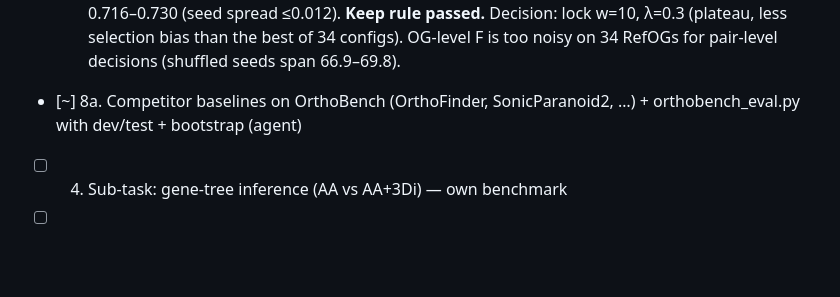
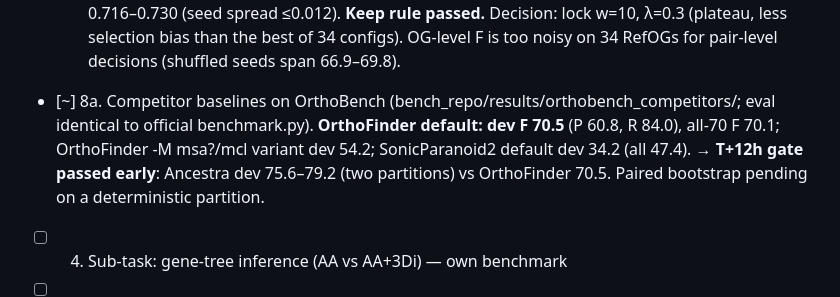
Before and after one commit to evocellnet/hackathon-p10-orthology-prediction, a Markdown page: RESEARCH_TREE.md, the part around the change. Rendered like a GitHub page; blank space fills up the shorter version.

Commit message:
tree: competitor dev numbers; gate passed
Co-Authored-By: Claude (claude-opus-5-5) <noreply@anthropic.com>

```diff
--- a/RESEARCH_TREE.md
+++ b/RESEARCH_TREE.md
@@ -61,7 +61,7 @@ Decision note M0: benchmark lives in its own repo (bench_repo/) as the prompt re
   - [!] 5.1 Synteny discriminates orthologs vs paralogs (OrthoBench dev, AUC at w=20): human/mouse 0.92, human/chicken 0.93, zebrafish/Tetraodon 0.82, human/zebrafish 0.70, human/fly 0.49; shuffled 0.50. On 157 hard cases (sequence 50% correct), synteny decides 70 with 84% precision; re-rank gain +0.16 [0.05, 0.26], shuffled −0.006.
   - [-] 5.2 Naive additive bonus in merge (toy): halves FP paralog pairs but loses 4–8 recall, because it disturbs in-paralog absorption. Fix: apply only at partner choice (R1).
   - [!] 5.3 Phase 2: pair-level dev metric (19,146 cross-species pairs in 34 dev RefOGs, labelled from rooted RefOG trees). Synteny R1-only: w10 λ0.3 **+0.032 [+0.009, +0.062] pair F1**; w10 λ0.5 core anchors +0.046 [+0.019, +0.072], vert–teleost +0.092 [+0.029, +0.147]. 102 shuffled runs stay at 0.716–0.730 (seed spread ≤0.012). **Keep rule passed.** Decision: lock w=10, λ=0.3 (plateau, less selection bias than the best of 34 configs). OG-level F is too noisy on 34 RefOGs for pair-level decisions (shuffled seeds span 66.9–69.8).
-- [~] 8a. Competitor baselines on OrthoBench (OrthoFinder, SonicParanoid2, …) + orthobench_eval.py with dev/test + bootstrap (agent)
+- [~] 8a. Competitor baselines on OrthoBench (bench_repo/results/orthobench_competitors/; eval identical to official benchmark.py). **OrthoFinder default: dev F 70.5** (P 60.8, R 84.0), all-70 F 70.1; OrthoFinder -M msa?/mcl variant dev 54.2; SonicParanoid2 default dev 34.2 (all 47.4). → **T+12h gate passed early**: Ancestra dev 75.6–79.2 (two partitions) vs OrthoFinder 70.5. Paired bootstrap pending on a deterministic partition.
 - [ ] 4. Sub-task: gene-tree inference (AA vs AA+3Di) — own benchmark
 - [ ] 5. Sub-task: species tree (universal vs inferred vs family-local) — own benchmark
 - [ ] 6. Sub-task: reconciliation → HOGs → OrthoXML — own benchmark
```
